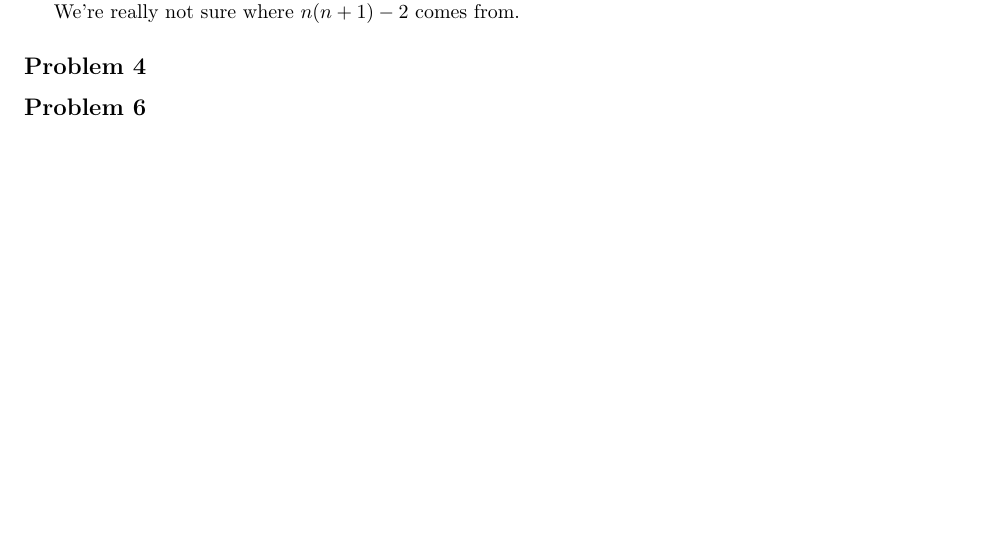
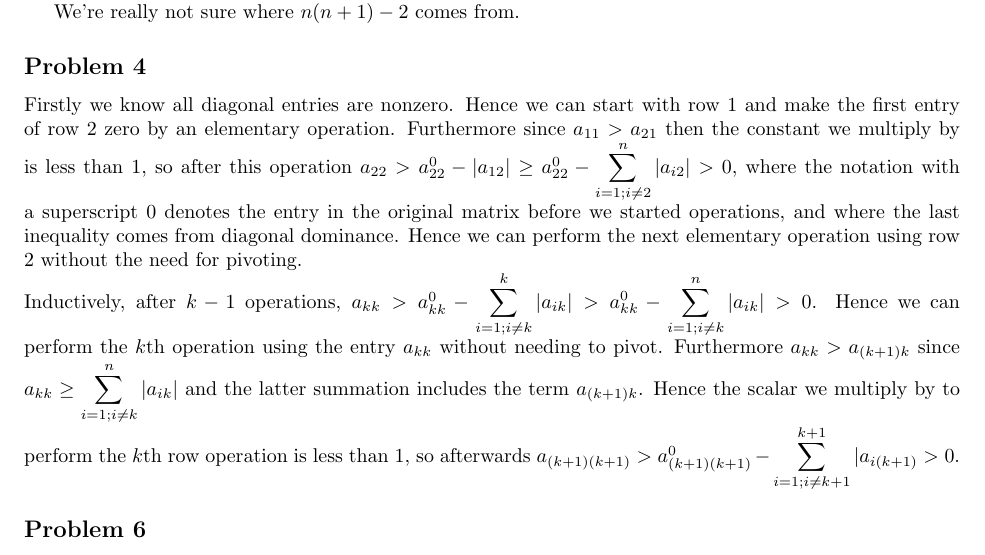
Before and after one commit to sam-panzer/CIS-515-Homework-Assignments, a LaTeX problem sheet (hw3/hw3.tex): part of page 3 of 3 before the commit and part of page 3 of 4 after it, cut so that both start at the same text, the shorter picture padded with empty space. Compiled offline with pdfLaTeX.

Commit message:
Problem B4

```diff
--- a/hw3/hw3.tex
+++ b/hw3/hw3.tex
@@ -218,6 +218,8 @@ column are zeros. Across $n$ rows, this gives $n^2$ operations.
 We're really not sure where $n(n+1) - 2$ comes from.
 
 \subsection{Problem 4}
+Firstly we know all diagonal entries are nonzero. Hence we can start with row 1 and make the first entry of row 2 zero by an elementary operation. Furthermore since $a_{11}>a_{21}$ then the constant we multiply by is less than 1, so after this operation $a_{22}> a_{22}^0 - |a_{12}|\ge a_{22}^0 - \displaystyle\sum_{i=1; i\neq 2}^n |a_{i2}|>0$, where the notation with a superscript 0 denotes the entry in the original matrix before we started operations, and where the last inequality comes from diagonal dominance. Hence we can perform the next elementary operation using row 2 without the need for pivoting.
+\\Inductively, after $k-1$ operations, $a_{kk}>a_{kk}^0 - \displaystyle\sum_{i=1; i\neq k}^k |a_{ik}| > a_{kk}^0 - \displaystyle\sum_{i=1; i\neq k}^n |a_{ik}| > 0$. Hence we can perform the $k$th operation using the entry $a_{kk}$ without needing to pivot. Furthermore $a_{kk}>a_{(k+1)k}$ since $a_{kk}\ge \displaystyle\sum_{i=1; i\neq k}^n |a_{ik}|$ and the latter summation includes the term $a_{(k+1)k}$. Hence the scalar we multiply by to perform the $k$th row operation is less than 1, so afterwards $a_{(k+1)(k+1)}>a_{(k+1)(k+1)}^0 - \displaystyle\sum_{i=1; i\neq k+1}^{k+1} |a_{i(k+1)}>0$.
 
 \subsection{Problem 6}
 \subsubsection{(1)} Let $R$ be the matrix with $r_{i,i}=1$ for all $1\le i\le n, r_{i,i+1}=2$ for $i\neq 1$, and 0 for all other entries. It is easy to verify that $RR^T=A$.
```
